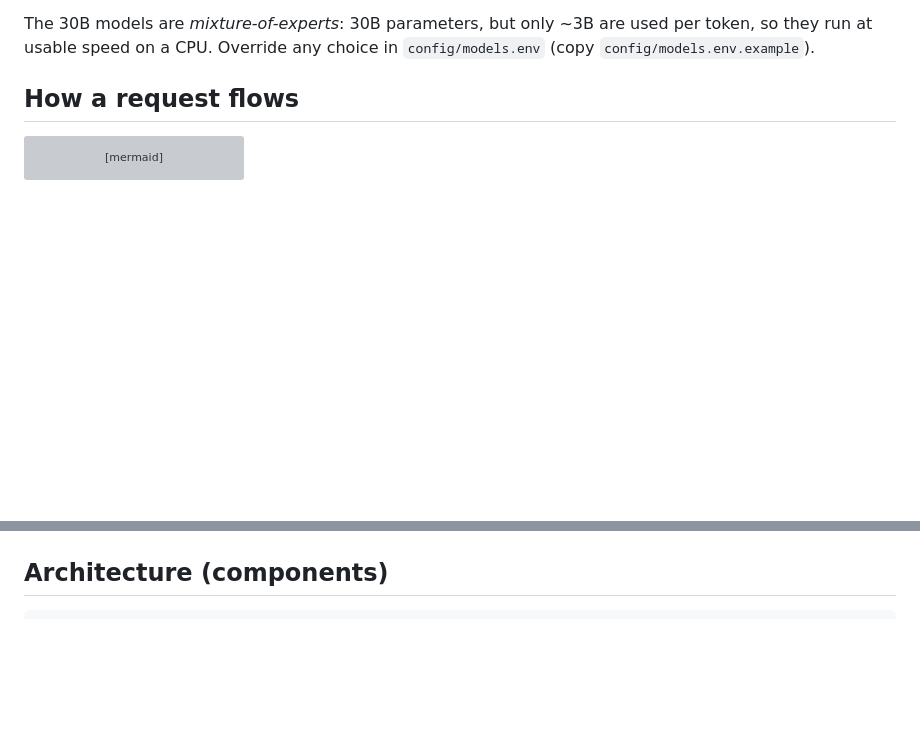
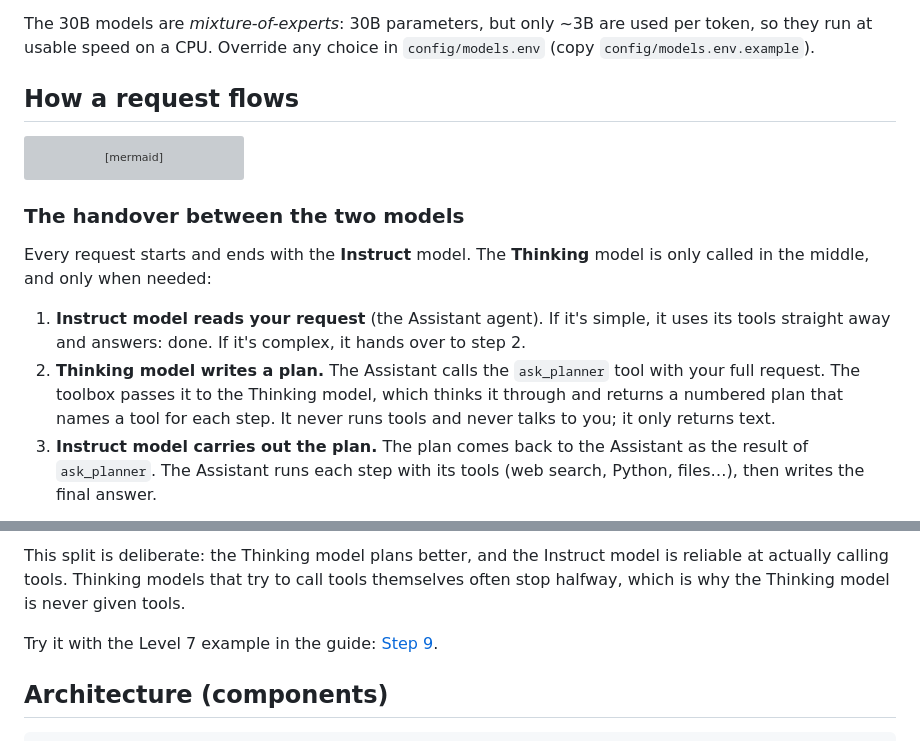
Before and after one commit to dhoon-ai/dhoon, a Markdown page: README.md, 2 parts joined by grey strips. Drawn GitHub-style; blank space fills up the shorter version; grey boxes are pictures that could not be loaded.

````diff
--- a/README.md
+++ b/README.md
@@ -62,3 +62,19 @@ flowchart TD
     T --> S["stock tools"]
     T --> D["search_document / read_document<br/>your PDFs, Word, text files"]
 ```
+
+### The handover between the two models
+
+Every request starts and ends with the **Instruct** model. The **Thinking** model is only
+called in the middle, and only when needed:
+
+1. **Instruct model reads your request** (the Assistant agent). If it's simple, it uses
+   its tools straight away and answers: done. If it's complex, it hands over to step 2.
+2. **Thinking model writes a plan.** The Assistant calls the `ask_planner` tool with your
+   full request. The toolbox passes it to the Thinking model, which thinks it through and
+   returns a numbered plan that names a tool for each step. It never runs tools and never
+   talks to you; it only returns text.
+3. **Instruct model carries out the plan.** The plan comes back to the Assistant as the
+   result of `ask_planner`. The Assistant runs each step with its tools (web search,
+   Python, files…), then writes the final answer.
+
@@ -65,3 +99,8 @@ flowchart TD
+This split is deliberate: the Thinking model plans better, and the Instruct model is
+reliable at actually calling tools. Thinking models that try to call tools themselves
+often stop halfway, which is why the Thinking model is never given tools.
+
+Try it with the Level 7 example in the guide: [Step 9](docs/GUIDE.md#step-9--practise-from-easy-to-hard).
 
 ## Architecture (components)
 
````
Also changed, not shown: other parts of README.md (+18 -0 lines), docs/GUIDE.md (+69 -1 lines).
